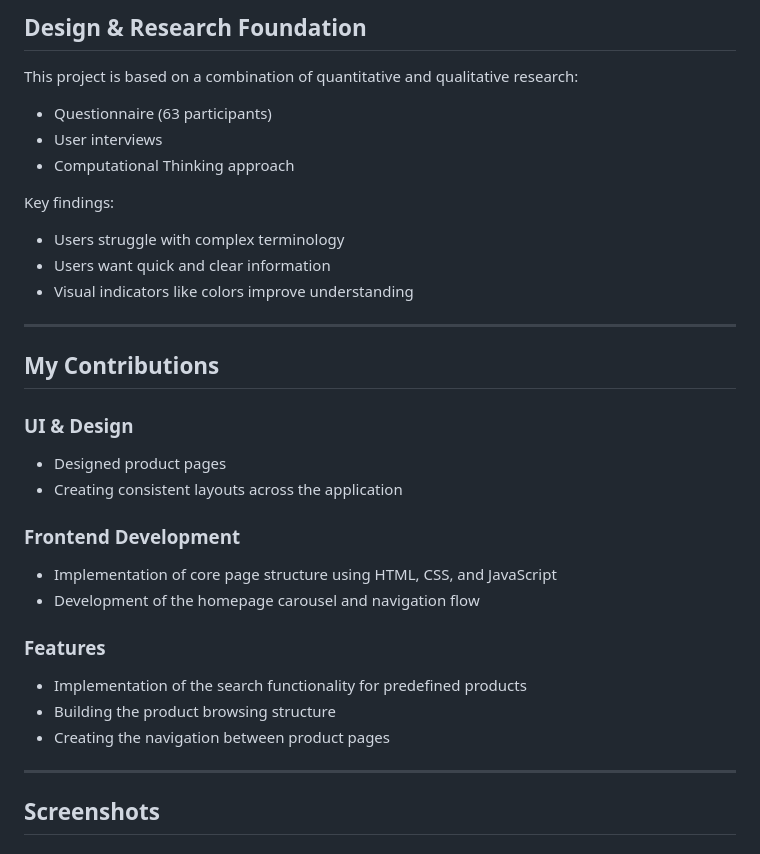
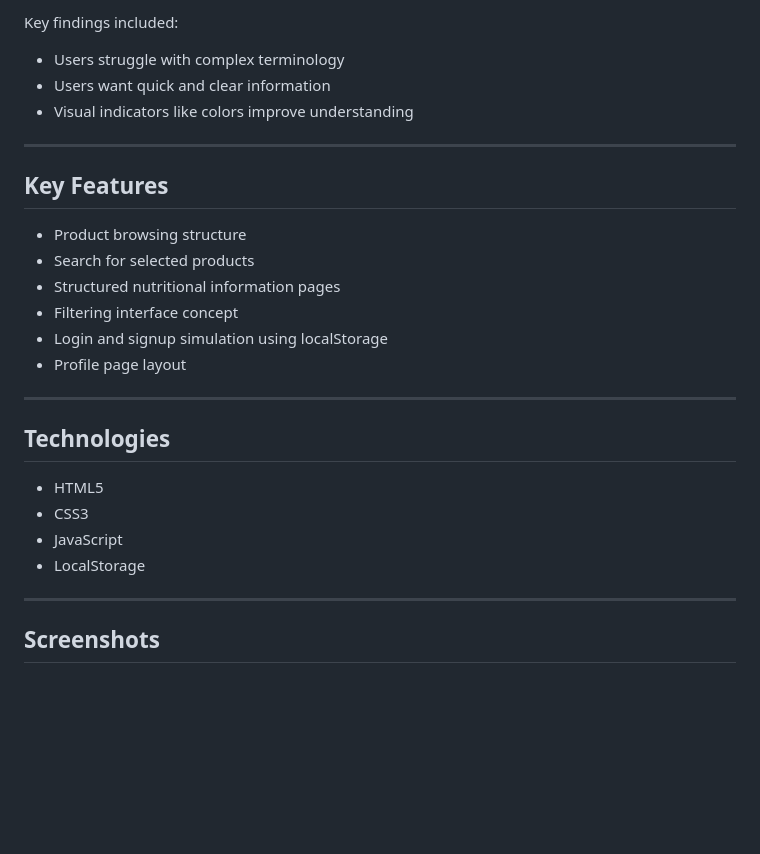
Before and after one commit to ceciliestadekristensen/nutriscan-web-application, a Markdown page: README.md, the part around one of its changes. Rendered like a GitHub page; blank space fills up the shorter version.

```diff
--- a/README.md
+++ b/README.md
@@ -67,13 +85,5 @@ However:
 
-## Design & Research Foundation
-
-This project is based on a combination of quantitative and qualitative research:
-
-- Questionnaire (63 participants)
-- User interviews
-- Computational Thinking approach
-
-Key findings:
+Key findings included:
 
 - Users struggle with complex terminology
 - Users want quick and clear information
@@ -81,20 +91,23 @@ Key findings:
 
 ---
 
-## My Contributions
+## Key Features
 
-### UI & Design
-- Designed product pages
-- Creating consistent layouts across the application
+- Product browsing structure
+- Search for selected products
+- Structured nutritional information pages
+- Filtering interface concept
+- Login and signup simulation using localStorage
+- Profile page layout
 
-### Frontend Development
-- Implementation of core page structure using HTML, CSS, and JavaScript
-- Development of the homepage carousel and navigation flow
+---
 
-### Features
-- Implementation of the search functionality for predefined products
-- Building the product browsing structure
-- Creating the navigation between product pages
+## Technologies
+
+- HTML5
+- CSS3
+- JavaScript
+- LocalStorage
 
 ---
 
```
Also changed, not shown: other parts of README.md (+64 -63 lines).
